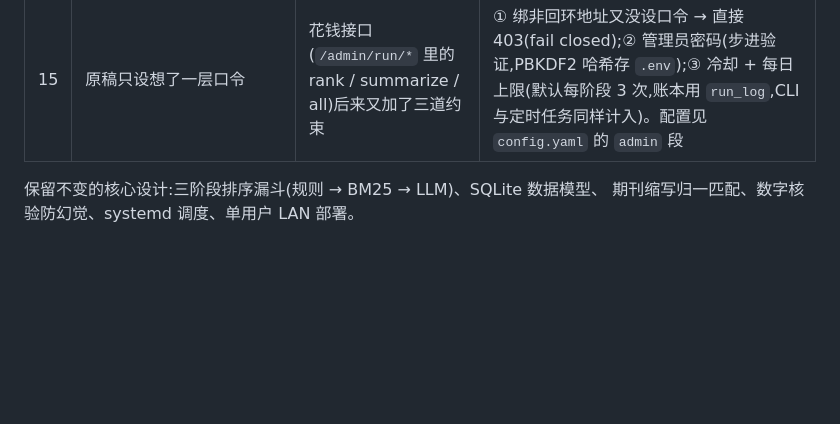
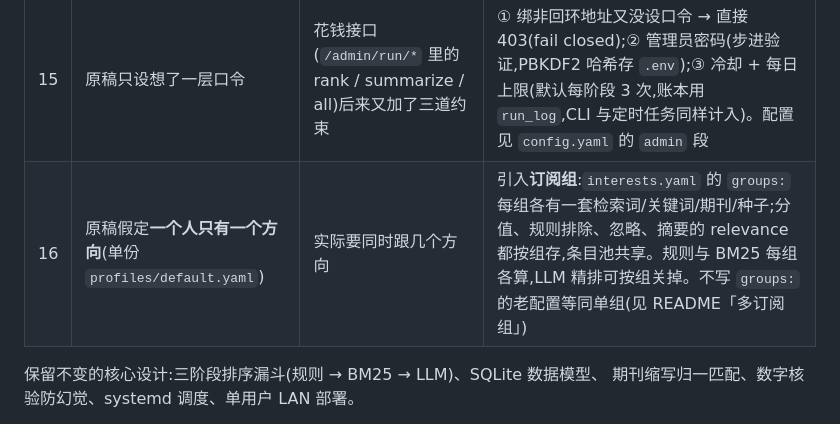
Before and after one commit to KaguraSayuki/LitRadar, a Markdown page: docs/litradar-design.md, the part around the change. GitHub-like rendering; blank space fills up the shorter version.

```diff
--- a/docs/litradar-design.md
+++ b/docs/litradar-design.md
@@ -31,6 +31,7 @@
 | 13 | `docs/COMPLIANCE.md` 记录合规边界 | **未创建** | 边界写在 README「安全与合规」一节 |
 | 14 | `app.host: "0.0.0.0"` + `port: 8080`;`.env` 含 `EPO_KEY` / `EPO_SECRET` | 默认只绑 `127.0.0.1:8090`(代码默认值也已对齐);EPO 未接入 | 绑非回环地址会绕过 nginx 的 TLS 与口令保护,**勿照抄**;实际密钥清单见 `.env.example` |
 | 15 | 原稿只设想了一层口令 | 花钱接口(`/admin/run/*` 里的 rank / summarize / all)后来又加了三道约束 | ① 绑非回环地址又没设口令 → 直接 403(fail closed);② 管理员密码(步进验证,PBKDF2 哈希存 `.env`);③ 冷却 + 每日上限(默认每阶段 3 次,账本用 `run_log`,CLI 与定时任务同样计入)。配置见 `config.yaml` 的 `admin` 段 |
+| 16 | 原稿假定**一个人只有一个方向**(单份 `profiles/default.yaml`) | 实际要同时跟几个方向 | 引入**订阅组**:`interests.yaml` 的 `groups:` 每组各有一套检索词/关键词/期刊/种子;分值、规则排除、忽略、摘要的 relevance 都按组存,条目池共享。规则与 BM25 每组各算,LLM 精排可按组关掉。不写 `groups:` 的老配置等同单组(见 README「多订阅组」) |
 
 保留不变的核心设计:三阶段排序漏斗(规则 → BM25 → LLM)、SQLite 数据模型、
 期刊缩写归一匹配、数字核验防幻觉、systemd 调度、单用户 LAN 部署。
```
Also changed, not shown: README.md (+44 -1 lines), docs/architecture.md (+33 -2 lines).
